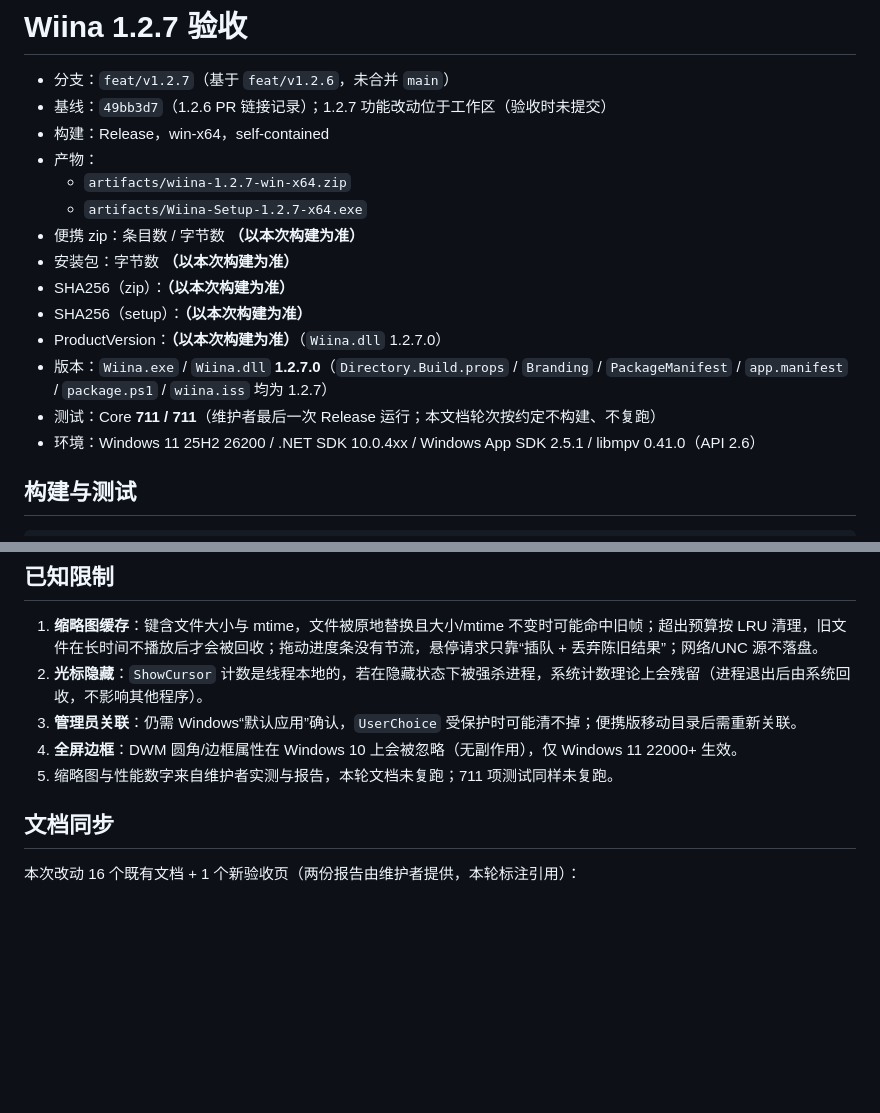
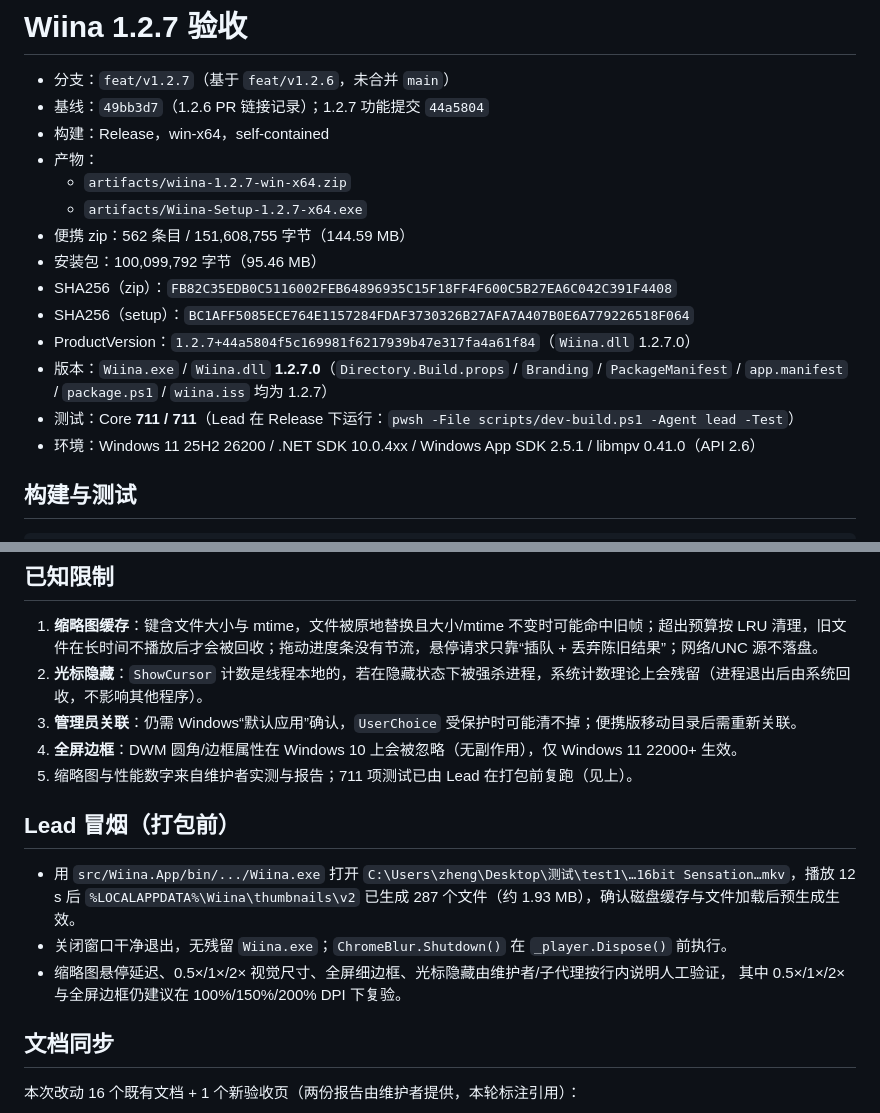
Before and after one commit to RareSpecies233/wiina, a Markdown page: docs/acceptance/v1.2.7.md, 2 parts joined by grey strips. Rendered like a GitHub page; blank space fills up the shorter version.

Commit message:
docs: record 1.2.7 artifacts, close-path fix and manual verification

```diff
--- a/docs/acceptance/v1.2.7.md
+++ b/docs/acceptance/v1.2.7.md
@@ -1,19 +1,19 @@
 # Wiina 1.2.7 验收
 
 - 分支：`feat/v1.2.7`（基于 `feat/v1.2.6`，未合并 `main`）
-- 基线：`49bb3d7`（1.2.6 PR 链接记录）；1.2.7 功能改动位于工作区（验收时未提交）
+- 基线：`49bb3d7`（1.2.6 PR 链接记录）；1.2.7 功能提交 `44a5804`
 - 构建：Release，win-x64，self-contained
 - 产物：
   - `artifacts/wiina-1.2.7-win-x64.zip`
   - `artifacts/Wiina-Setup-1.2.7-x64.exe`
-- 便携 zip：条目数 / 字节数 **（以本次构建为准）**
-- 安装包：字节数 **（以本次构建为准）**
-- SHA256（zip）：**（以本次构建为准）**
-- SHA256（setup）：**（以本次构建为准）**
-- ProductVersion：**（以本次构建为准）**（`Wiina.dll` 1.2.7.0）
+- 便携 zip：562 条目 / 151,608,755 字节（144.59 MB）
+- 安装包：100,099,792 字节（95.46 MB）
+- SHA256（zip）：`FB82C35EDB0C5116002FEB64896935C15F18FF4F600C5B27EA6C042C391F4408`
+- SHA256（setup）：`BC1AFF5085ECE764E1157284FDAF3730326B27AFA7A407B0E6A779226518F064`
+- ProductVersion：`1.2.7+44a5804f5c169981f6217939b47e317fa4a61f84`（`Wiina.dll` 1.2.7.0）
 - 版本：`Wiina.exe` / `Wiina.dll` **1.2.7.0**（`Directory.Build.props` / `Branding` /
   `PackageManifest` / `app.manifest` / `package.ps1` / `wiina.iss` 均为 1.2.7）
-- 测试：Core **711 / 711**（维护者最后一次 Release 运行；本文档轮次按约定不构建、不复跑）
+- 测试：Core **711 / 711**（Lead 在 Release 下运行：`pwsh -File scripts/dev-build.ps1 -Agent lead -Test`）
 - 环境：Windows 11 25H2 26200 / .NET SDK 10.0.4xx / Windows App SDK 2.5.1 / libmpv 0.41.0（API 2.6）
 
 ## 构建与测试
@@ -66,7 +66,15 @@ pwsh -File scripts/release.ps1 -Version 1.2.7
 2. **光标隐藏**：`ShowCursor` 计数是线程本地的，若在隐藏状态下被强杀进程，系统计数理论上会残留（进程退出后由系统回收，不影响其他程序）。
 3. **管理员关联**：仍需 Windows“默认应用”确认，`UserChoice` 受保护时可能清不掉；便携版移动目录后需重新关联。
 4. **全屏边框**：DWM 圆角/边框属性在 Windows 10 上会被忽略（无副作用），仅 Windows 11 22000+ 生效。
-5. 缩略图与性能数字来自维护者实测与报告，本轮文档未复跑；711 项测试同样未复跑。
+5. 缩略图与性能数字来自维护者实测与报告；711 项测试已由 Lead 在打包前复跑（见上）。
+
+## Lead 冒烟（打包前）
+
+- 用 `src/Wiina.App/bin/.../Wiina.exe` 打开 `C:\Users\zheng\Desktop\测试\test1\…16bit Sensation…mkv`，播放 12 s 后
+  `%LOCALAPPDATA%\Wiina\thumbnails\v2` 已生成 287 个文件（约 1.93 MB），确认磁盘缓存与文件加载后预生成生效。
+- 关闭窗口干净退出，无残留 `Wiina.exe`；`ChromeBlur.Shutdown()` 在 `_player.Dispose()` 前执行。
+- 缩略图悬停延迟、0.5×/1×/2× 视觉尺寸、全屏细边框、光标隐藏由维护者/子代理按行内说明人工验证，
+  其中 0.5×/1×/2× 与全屏边框仍建议在 100%/150%/200% DPI 下复验。
 
 ## 文档同步
 
```
